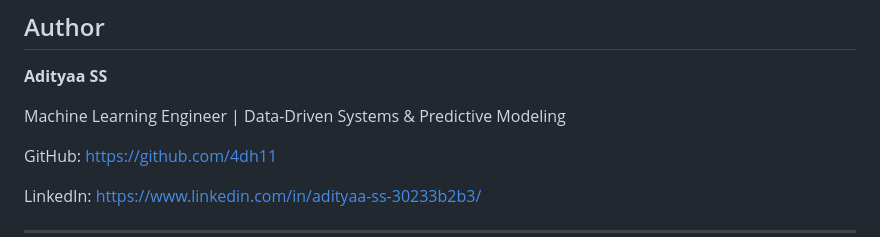
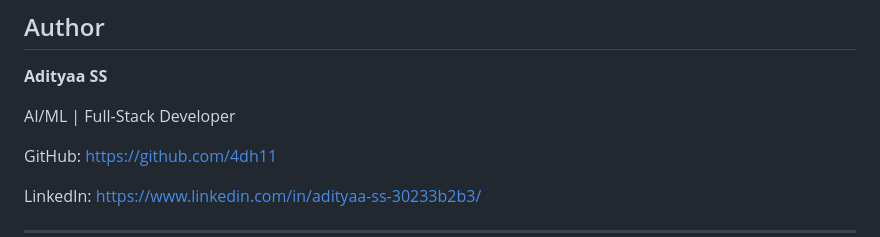
Before and after one commit to 4dh11/RetailIQ, a Markdown page: README.md, the part around the change. Rendered like a GitHub page.

Commit message:
Changes in Author

```diff
--- a/README.md
+++ b/README.md
@@ -288,7 +288,7 @@ python app.py
 
 **Adityaa SS**
 
-Machine Learning Engineer | Data-Driven Systems & Predictive Modeling
+AI/ML | Full-Stack Developer
 
 GitHub: [https://github.com/4dh11](https://github.com/4dh11)
 
```
